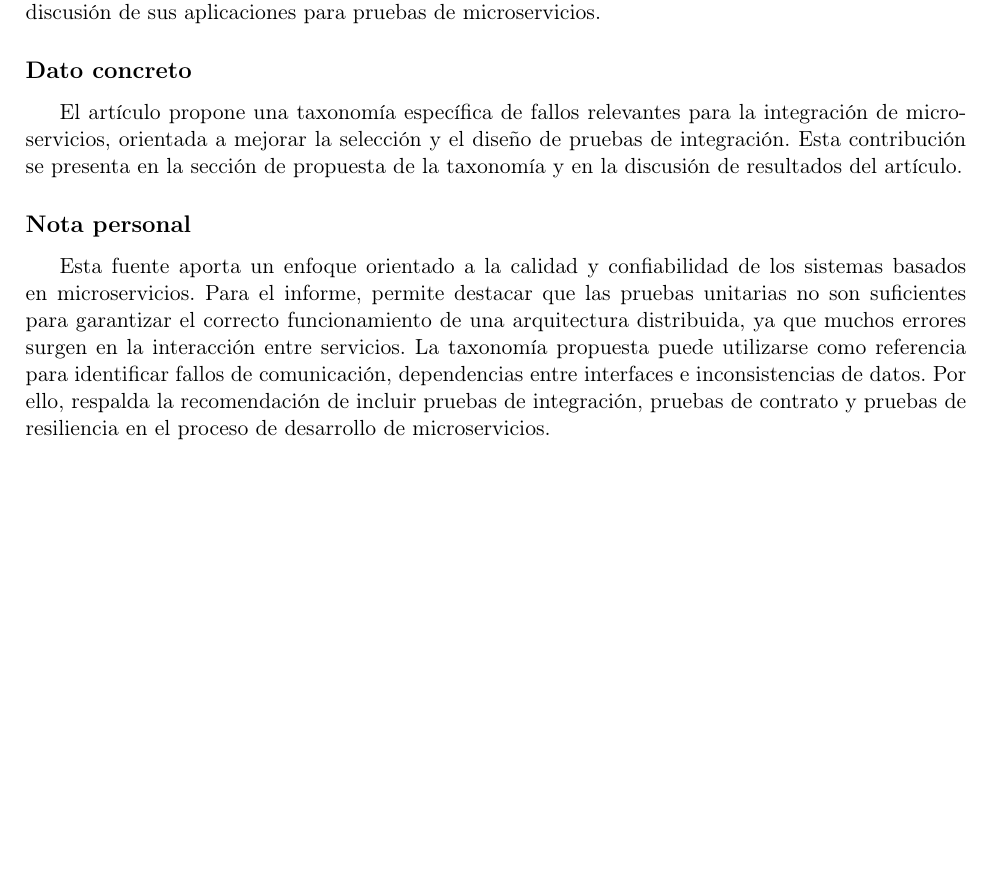
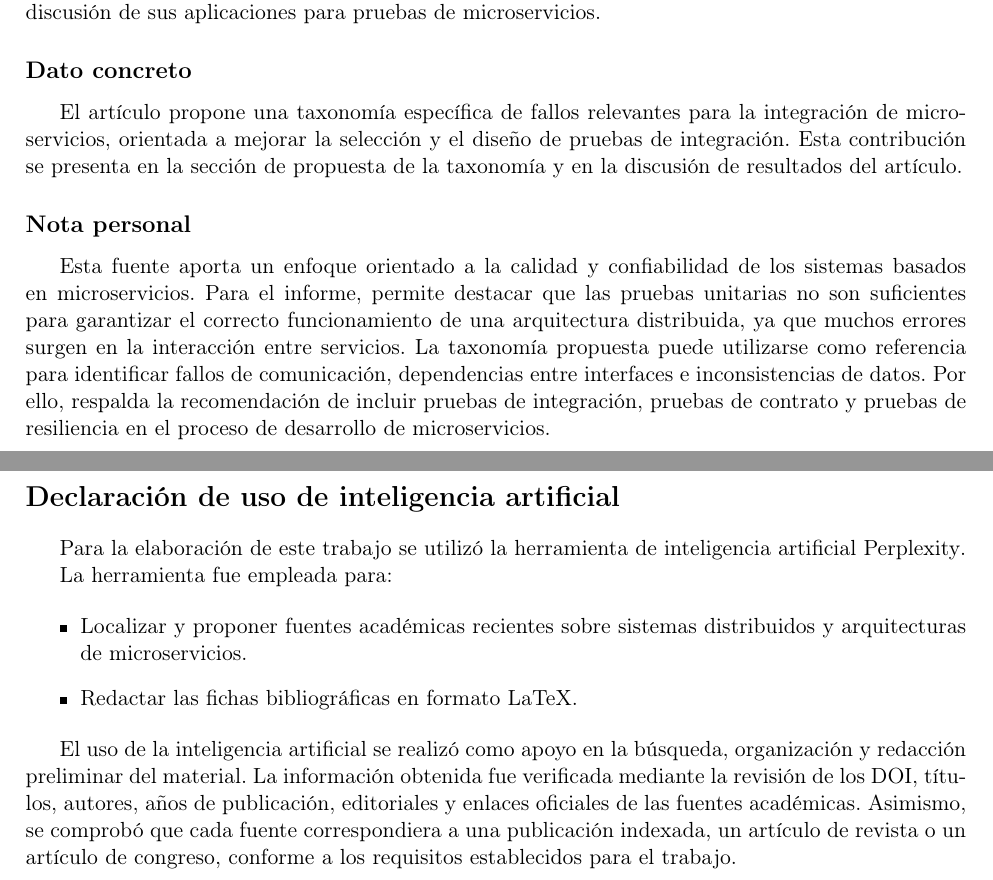
Before and after one commit to BelindaTZ/FORM-FB-01-Fichas-Bibliogr-ficas-Fundamentos-de-SD---7moA---GrupoCGMT, a LaTeX document (Giraldo Cagua Diego/Fichas bibliográficas.tex): part of page 5 of 5 before the commit and two parts of pages 5 and 6 of 6 after it, the two joined at a grey line, cut so that both start at the same text, the shorter picture padded with empty space. Compiled offline with pdfLaTeX.

Commit message:
Update Fichas bibliográficas.tex

```diff
--- a/Giraldo Cagua Diego/Fichas bibliográficas.tex
+++ b/Giraldo Cagua Diego/Fichas bibliográficas.tex
@@ -112,4 +112,19 @@ El artículo propone una taxonomía específica de fallos relevantes para la int
 \subsection*{Nota personal}
 Esta fuente aporta un enfoque orientado a la calidad y confiabilidad de los sistemas basados en microservicios. Para el informe, permite destacar que las pruebas unitarias no son suficientes para garantizar el correcto funcionamiento de una arquitectura distribuida, ya que muchos errores surgen en la interacción entre servicios. La taxonomía propuesta puede utilizarse como referencia para identificar fallos de comunicación, dependencias entre interfaces e inconsistencias de datos. Por ello, respalda la recomendación de incluir pruebas de integración, pruebas de contrato y pruebas de resiliencia en el proceso de desarrollo de microservicios.
 
+\newpage
+
+\section*{Declaración de uso de inteligencia artificial}
+
+Para la elaboración de este trabajo se utilizó la herramienta de inteligencia artificial {Perplexity}.
+
+La herramienta fue empleada para:
+
+\begin{itemize}
+    \item Localizar y proponer fuentes académicas recientes sobre sistemas distribuidos y arquitecturas de microservicios.
+    \item Redactar las fichas bibliográficas en formato LaTeX.
+\end{itemize}
+
+El uso de la inteligencia artificial se realizó como apoyo en la búsqueda, organización y redacción preliminar del material. La información obtenida fue verificada mediante la revisión de los DOI, títulos, autores, años de publicación, editoriales y enlaces oficiales de las fuentes académicas. Asimismo, se comprobó que cada fuente correspondiera a una publicación indexada, un artículo de revista o un artículo de congreso, conforme a los requisitos establecidos para el trabajo.
+
 \end{document}
```
